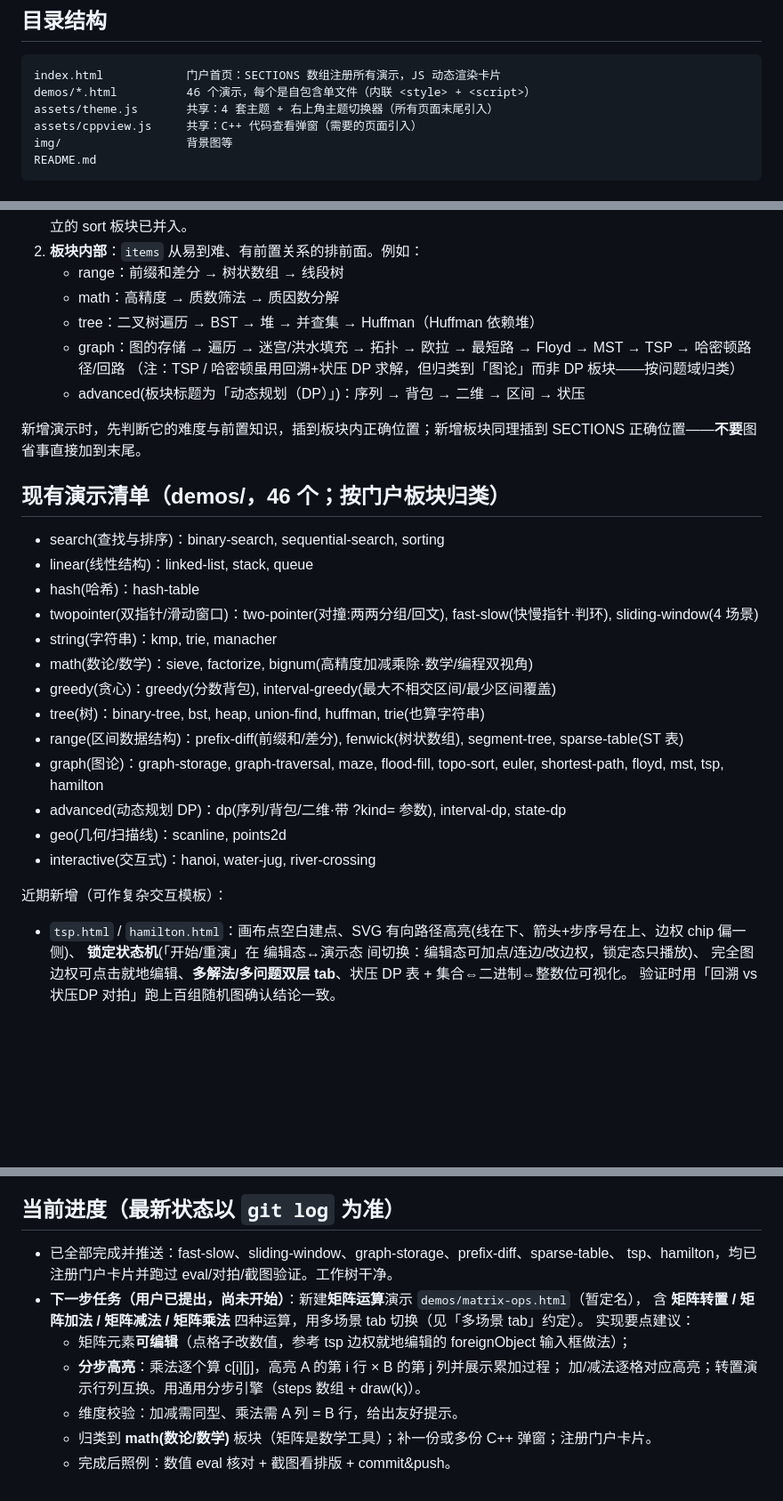
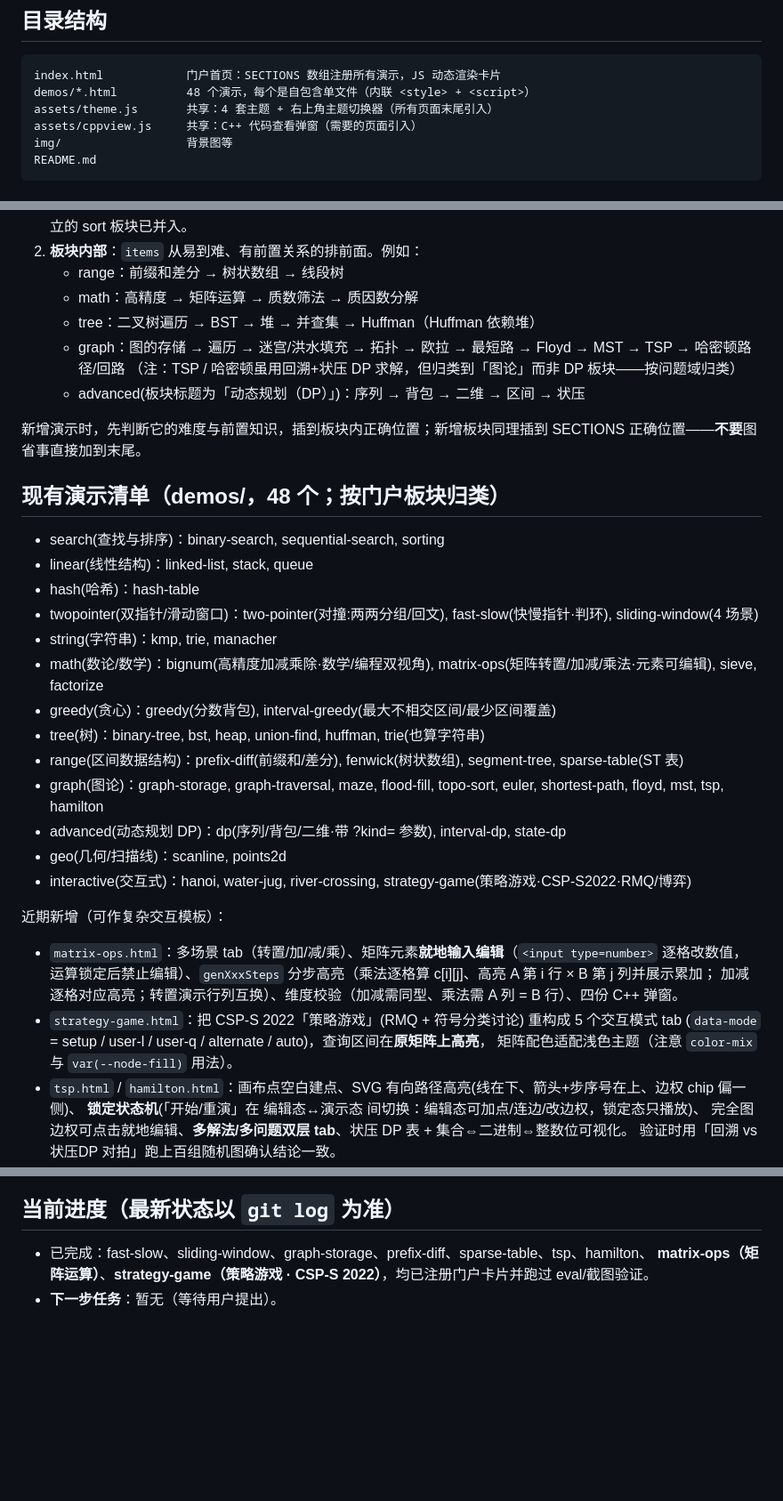
Before and after one commit to Hanwei-fan/Algorithm-Visualizations, a Markdown page: AGENTS.md, 3 parts joined by grey strips. Shown at 89% size. Rendered like a GitHub page; blank space fills up the shorter version.

Commit message:
docs(AGENTS): 更新演示清单至 48 个，补记矩阵运算与策略游戏

````diff
--- a/AGENTS.md
+++ b/AGENTS.md
@@ -17,7 +17,7 @@
 
 ```
 index.html            门户首页：SECTIONS 数组注册所有演示，JS 动态渲染卡片
-demos/*.html          46 个演示，每个是自包含单文件（内联 <style> + <script>）
+demos/*.html          48 个演示，每个是自包含单文件（内联 <style> + <script>）
 assets/theme.js       共享：4 套主题 + 右上角主题切换器（所有页面末尾引入）
 assets/cppview.js     共享：C++ 代码查看弹窗（需要的页面引入）
 img/                  背景图等
@@ -90,7 +90,7 @@ $("cppBtn").onclick = () => CppView.open("算法id");   // 多场景可传当前
    注：查找与排序已合并为一个板块 id="search"（含顺序/二分查找 + 排序算法），原独立的 sort 板块已并入。
 2. **板块内部**：`items` 从易到难、有前置关系的排前面。例如：
    - range：前缀和差分 → 树状数组 → 线段树
-   - math：高精度 → 质数筛法 → 质因数分解
+   - math：高精度 → 矩阵运算 → 质数筛法 → 质因数分解
    - tree：二叉树遍历 → BST → 堆 → 并查集 → Huffman（Huffman 依赖堆）
    - graph：图的存储 → 遍历 → 迷宫/洪水填充 → 拓扑 → 欧拉 → 最短路 → Floyd → MST → TSP → 哈密顿路径/回路
      （注：TSP / 哈密顿虽用回溯+状压 DP 求解，但归类到「图论」而非 DP 板块——按问题域归类）
@@ -98,23 +98,29 @@ $("cppBtn").onclick = () => CppView.open("算法id");   // 多场景可传当前
 
 新增演示时，先判断它的难度与前置知识，插到板块内正确位置；新增板块同理插到 SECTIONS 正确位置——**不要**图省事直接加到末尾。
 
-## 现有演示清单（demos/，46 个；按门户板块归类）
+## 现有演示清单（demos/，48 个；按门户板块归类）
 
 - search(查找与排序)：binary-search, sequential-search, sorting
 - linear(线性结构)：linked-list, stack, queue
 - hash(哈希)：hash-table
 - twopointer(双指针/滑动窗口)：two-pointer(对撞:两两分组/回文), fast-slow(快慢指针·判环), sliding-window(4 场景)
 - string(字符串)：kmp, trie, manacher
-- math(数论/数学)：sieve, factorize, bignum(高精度加减乘除·数学/编程双视角)
+- math(数论/数学)：bignum(高精度加减乘除·数学/编程双视角), matrix-ops(矩阵转置/加减/乘法·元素可编辑), sieve, factorize
 - greedy(贪心)：greedy(分数背包), interval-greedy(最大不相交区间/最少区间覆盖)
 - tree(树)：binary-tree, bst, heap, union-find, huffman, trie(也算字符串)
 - range(区间数据结构)：prefix-diff(前缀和/差分), fenwick(树状数组), segment-tree, sparse-table(ST 表)
 - graph(图论)：graph-storage, graph-traversal, maze, flood-fill, topo-sort, euler, shortest-path, floyd, mst, tsp, hamilton
 - advanced(动态规划 DP)：dp(序列/背包/二维·带 ?kind= 参数), interval-dp, state-dp
 - geo(几何/扫描线)：scanline, points2d
-- interactive(交互式)：hanoi, water-jug, river-crossing
+- interactive(交互式)：hanoi, water-jug, river-crossing, strategy-game(策略游戏·CSP-S2022·RMQ/博弈)
 
 近期新增（可作复杂交互模板）：
+- `matrix-ops.html`：多场景 tab（转置/加/减/乘）、矩阵元素**就地输入编辑**（`<input type=number>` 逐格改数值，
+  运算锁定后禁止编辑）、`genXxxSteps` 分步高亮（乘法逐格算 c[i][j]、高亮 A 第 i 行 × B 第 j 列并展示累加；
+  加减逐格对应高亮；转置演示行列互换）、维度校验（加减需同型、乘法需 A 列 = B 行）、四份 C++ 弹窗。
+- `strategy-game.html`：把 CSP-S 2022「策略游戏」(RMQ + 符号分类讨论) 重构成 5 个交互模式 tab
+  (`data-mode` = setup / user-l / user-q / alternate / auto)，查询区间在**原矩阵上高亮**，
+  矩阵配色适配浅色主题（注意 `color-mix` 与 `var(--node-fill)` 用法）。
 - `tsp.html` / `hamilton.html`：画布点空白建点、SVG 有向路径高亮(线在下、箭头+步序号在上、边权 chip 偏一侧)、
   **锁定状态机**(「开始/重演」在 编辑态↔演示态 间切换：编辑态可加点/连边/改边权，锁定态只播放)、
   完全图边权可点击就地编辑、**多解法/多问题双层 tab**、状压 DP 表 + 集合⇔二进制⇔整数位可视化。
@@ -139,14 +145,6 @@ $("cppBtn").onclick = () => CppView.open("算法id");   // 多场景可传当前
 
 ## 当前进度（最新状态以 `git log` 为准）
 
-- 已全部完成并推送：fast-slow、sliding-window、graph-storage、prefix-diff、sparse-table、
-  tsp、hamilton，均已注册门户卡片并跑过 eval/对拍/截图验证。工作树干净。
-- **下一步任务（用户已提出，尚未开始）**：新建**矩阵运算**演示 `demos/matrix-ops.html`（暂定名），
-  含 **矩阵转置 / 矩阵加法 / 矩阵减法 / 矩阵乘法** 四种运算，用多场景 tab 切换（见「多场景 tab」约定）。
-  实现要点建议：
-  - 矩阵元素**可编辑**（点格子改数值，参考 tsp 边权就地编辑的 foreignObject 输入框做法）；
-  - **分步高亮**：乘法逐个算 c[i][j]，高亮 A 的第 i 行 × B 的第 j 列并展示累加过程；
-    加/减法逐格对应高亮；转置演示行列互换。用通用分步引擎（steps 数组 + draw(k)）。
-  - 维度校验：加减需同型、乘法需 A 列 = B 行，给出友好提示。
-  - 归类到 **math(数论/数学)** 板块（矩阵是数学工具）；补一份或多份 C++ 弹窗；注册门户卡片。
-  - 完成后照例：数值 eval 核对 + 截图看排版 + commit&push。
+- 已完成：fast-slow、sliding-window、graph-storage、prefix-diff、sparse-table、tsp、hamilton、
+  **matrix-ops（矩阵运算）**、**strategy-game（策略游戏 · CSP-S 2022）**，均已注册门户卡片并跑过 eval/截图验证。
+- **下一步任务**：暂无（等待用户提出）。
````
